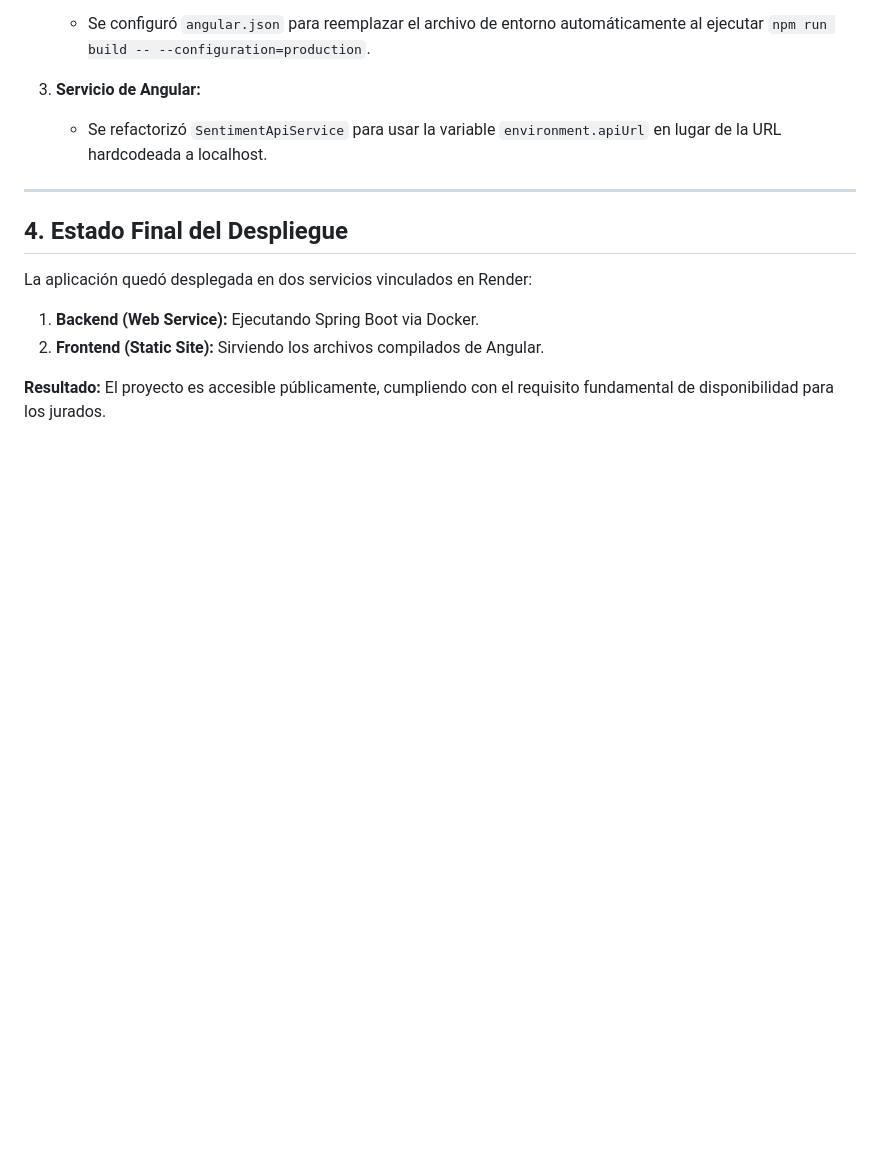
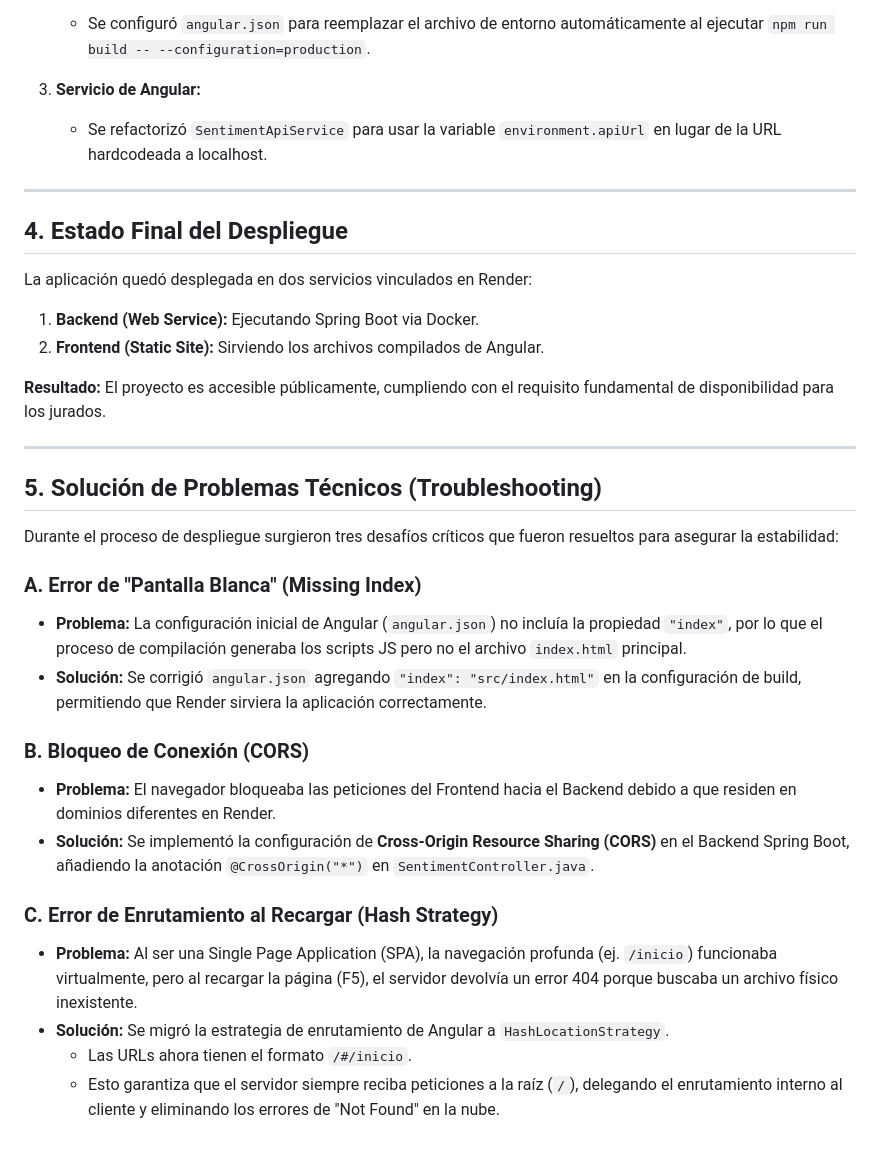
Before and after one commit to XxGhoulPr0xX/SentimentAPI-Equipo31, a Markdown page: APORTES_EQUIPO31.md, the part around the change. GitHub-like rendering; blank space fills up the shorter version.

Commit message:
Documentacion de errores

```diff
--- a/APORTES_EQUIPO31.md
+++ b/APORTES_EQUIPO31.md
@@ -425,3 +425,23 @@ La aplicación quedó desplegada en dos servicios vinculados en Render:
 2.  **Frontend (Static Site):** Sirviendo los archivos compilados de Angular.
 
 **Resultado:** El proyecto es accesible públicamente, cumpliendo con el requisito fundamental de disponibilidad para los jurados.
+
+---
+
+## 5. Solución de Problemas Técnicos (Troubleshooting)
+
+Durante el proceso de despliegue surgieron tres desafíos críticos que fueron resueltos para asegurar la estabilidad:
+
+### A. Error de "Pantalla Blanca" (Missing Index)
+- **Problema:** La configuración inicial de Angular (`angular.json`) no incluía la propiedad `"index"`, por lo que el proceso de compilación generaba los scripts JS pero no el archivo `index.html` principal.
+- **Solución:** Se corrigió `angular.json` agregando `"index": "src/index.html"` en la configuración de build, permitiendo que Render sirviera la aplicación correctamente.
+
+### B. Bloqueo de Conexión (CORS)
+- **Problema:** El navegador bloqueaba las peticiones del Frontend hacia el Backend debido a que residen en dominios diferentes en Render.
+- **Solución:** Se implementó la configuración de **Cross-Origin Resource Sharing (CORS)** en el Backend Spring Boot, añadiendo la anotación `@CrossOrigin("*")` en `SentimentController.java`.
+
+### C. Error de Enrutamiento al Recargar (Hash Strategy)
+- **Problema:** Al ser una Single Page Application (SPA), la navegación profunda (ej. `/inicio`) funcionaba virtualmente, pero al recargar la página (F5), el servidor devolvía un error 404 porque buscaba un archivo físico inexistente.
+- **Solución:** Se migró la estrategia de enrutamiento de Angular a `HashLocationStrategy`.
+    - Las URLs ahora tienen el formato `/#/inicio`.
+    - Esto garantiza que el servidor siempre reciba peticiones a la raíz (`/`), delegando el enrutamiento interno al cliente y eliminando los errores de "Not Found" en la nube.
```
